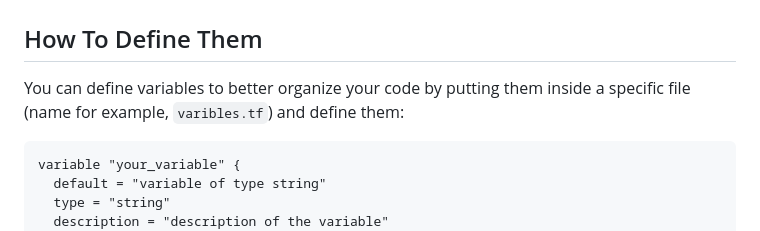
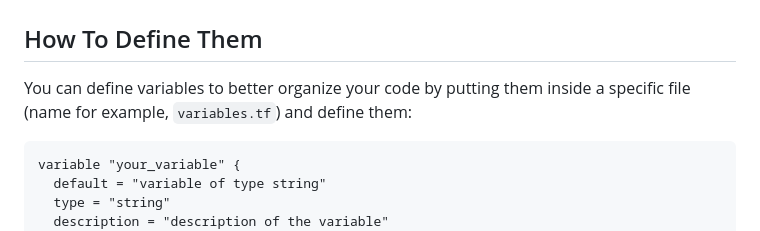
Before and after one commit to leouchoa/cheatsheets, a Markdown page: terraform/variables.md, the part around the change. Rendered like a GitHub page.

Commit message:
fix: typo

````diff
--- a/terraform/variables.md
+++ b/terraform/variables.md
@@ -3,7 +3,7 @@
 ## How To Define Them
 
 You can define variables to better organize your code by putting them
-inside a specific file (name for example, `varibles.tf`) and define them:
+inside a specific file (name for example, `variables.tf`) and define them:
 
 ```terraform
 variable "your_variable" {
````
